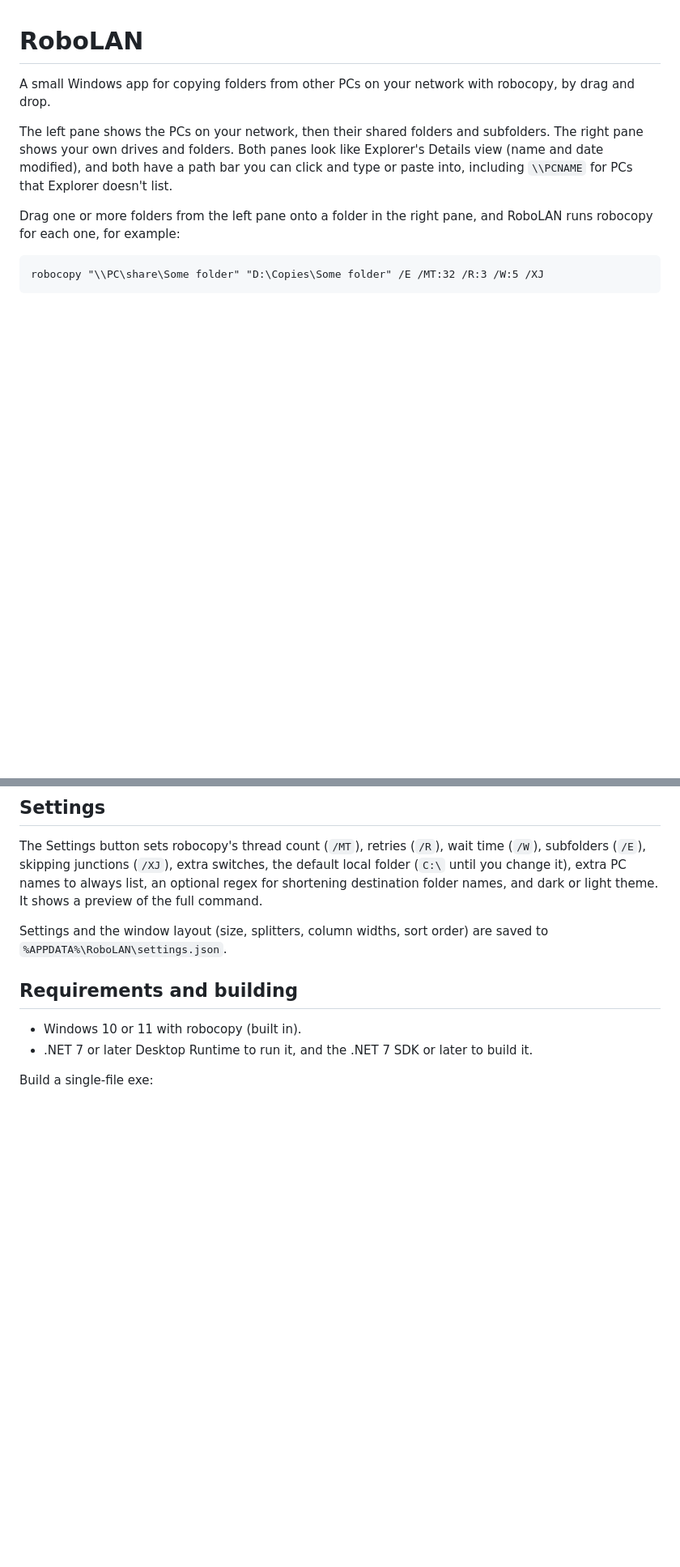
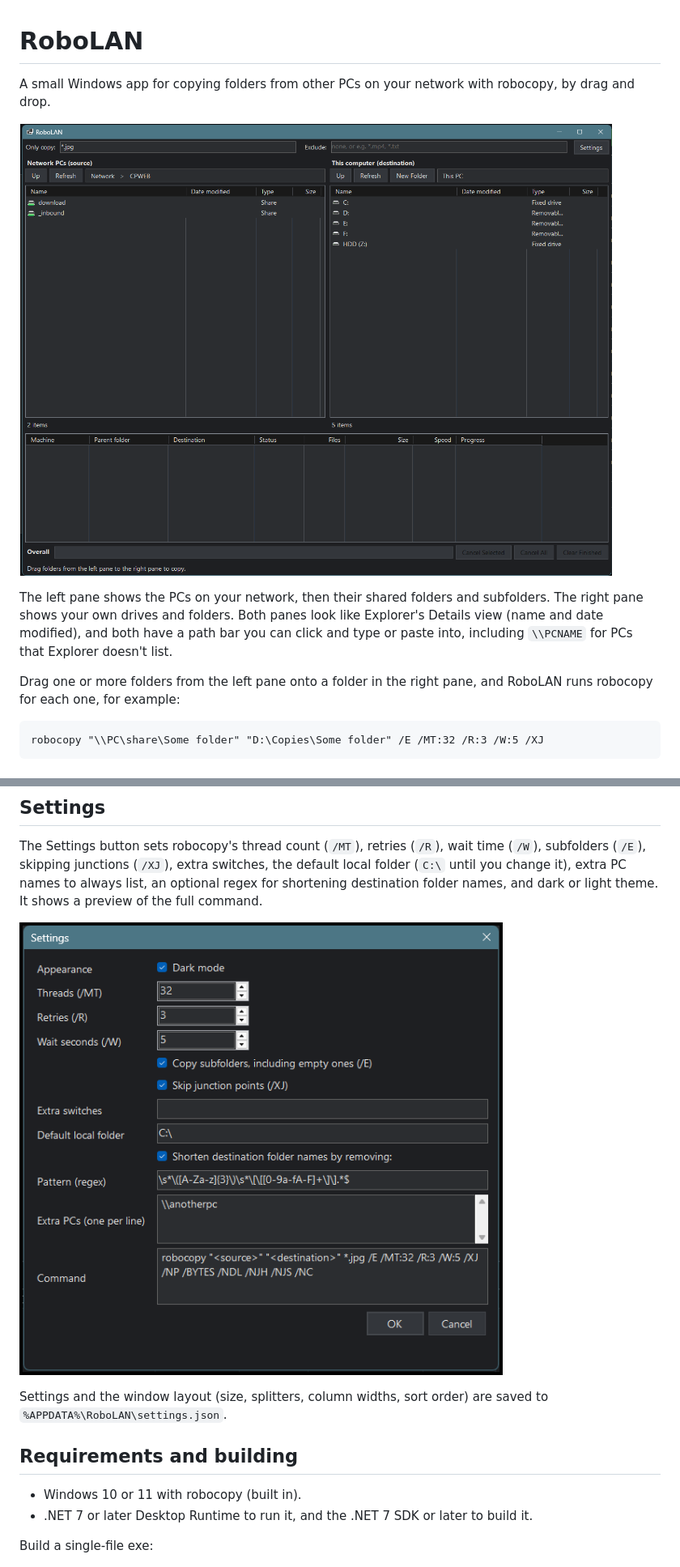
Before and after one commit to redwo1f/RoboLAN, a Markdown page: README.md, 2 parts joined by grey strips. Shown at 81% size. Rendered like a GitHub page; pictures changed too: docs/main-window.png (added), docs/settings.png (added); blank space fills up the shorter version.

Commit message:
Add screenshots to README
Co-Authored-By: Claude Opus 5.5 <noreply@anthropic.com>
Claude-Session: https://claude.ai/code/session_01M42Fvhz9bt5eM94oHYeaPj

```diff
--- a/README.md
+++ b/README.md
@@ -1,6 +1,8 @@
 # RoboLAN
 
 A small Windows app for copying folders from other PCs on your network with robocopy, by drag and drop.
+
+![RoboLAN main window](docs/main-window.png)
 
 The left pane shows the PCs on your network, then their shared folders and subfolders. The right pane shows your own drives and folders. Both panes look like Explorer's Details view (name and date modified), and both have a path bar you can click and type or paste into, including `\\PCNAME` for PCs that Explorer doesn't list.
 
@@ -30,6 +32,8 @@ It needs the free [.NET Desktop Runtime](https://dotnet.microsoft.com/download/d
 
 The Settings button sets robocopy's thread count (`/MT`), retries (`/R`), wait time (`/W`), subfolders (`/E`), skipping junctions (`/XJ`), extra switches, the default local folder (`C:\` until you change it), extra PC names to always list, an optional regex for shortening destination folder names, and dark or light theme. It shows a preview of the full command.
 
+![RoboLAN settings](docs/settings.png)
+
 Settings and the window layout (size, splitters, column widths, sort order) are saved to `%APPDATA%\RoboLAN\settings.json`.
 
 ## Requirements and building
```
